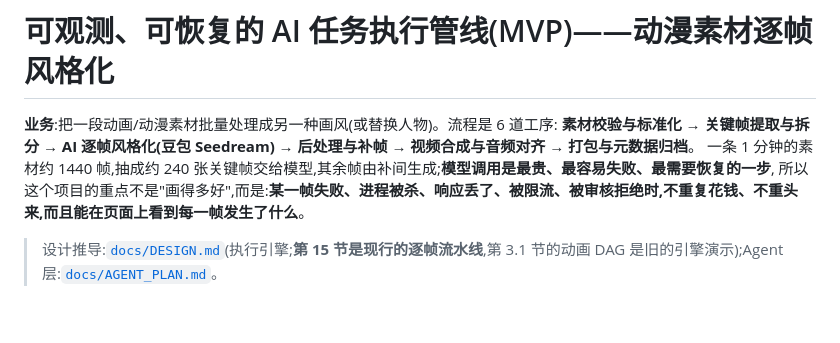
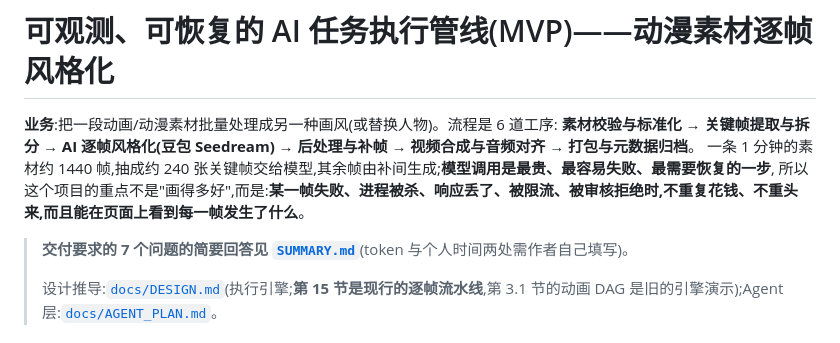
Before and after one commit to fightwithmyself/pipline_obserability, a Markdown page: README.md, the part around the change. GitHub-like rendering; blank space fills up the shorter version.

Commit message:
docs: SUMMARY.md (brief answers to the 7 delivery questions), README pointer
Co-authored-by: Cursor <cursoragent@cursor.com>

```diff
--- a/README.md
+++ b/README.md
@@ -5,6 +5,8 @@
 一条 1 分钟的素材约 1440 帧,抽成约 240 张关键帧交给模型,其余帧由补间生成;**模型调用是最贵、最容易失败、最需要恢复的一步**,
 所以这个项目的重点不是"画得多好",而是:**某一帧失败、进程被杀、响应丢了、被限流、被审核拒绝时,不重复花钱、不重头来,而且能在页面上看到每一帧发生了什么**。
 
+> **交付要求的 7 个问题的简要回答见 [`SUMMARY.md`](SUMMARY.md)**(token 与个人时间两处需作者自己填写)。
+>
 > 设计推导:[`docs/DESIGN.md`](docs/DESIGN.md)(执行引擎;**第 15 节是现行的逐帧流水线**,第 3.1 节的动画 DAG 是旧的引擎演示);Agent 层:[`docs/AGENT_PLAN.md`](docs/AGENT_PLAN.md)。
 
 ## 效果展示
```
Also changed, not shown: SUMMARY.md (added, +113 -0 lines).
